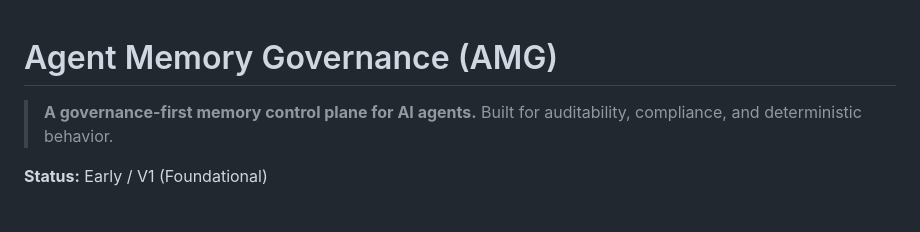
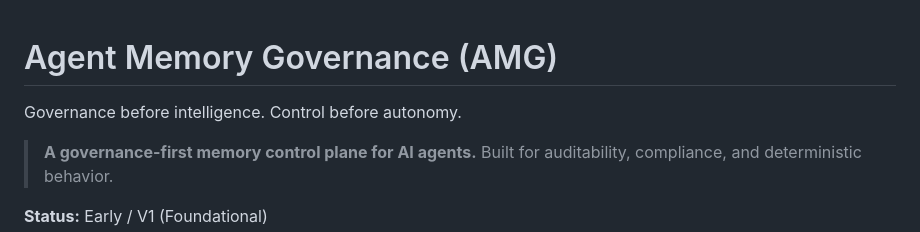
Before and after one commit to ugenkudupudiqbnox/AMG, a Markdown page: README.md, the part around the change. Rendered like a GitHub page; blank space fills up the shorter version.

```diff
--- a/README.md
+++ b/README.md
@@ -1,4 +1,5 @@
 # Agent Memory Governance (AMG)
+Governance before intelligence. Control before autonomy.
 
 > **A governance-first memory control plane for AI agents.**
 > Built for auditability, compliance, and deterministic behavior.
```
